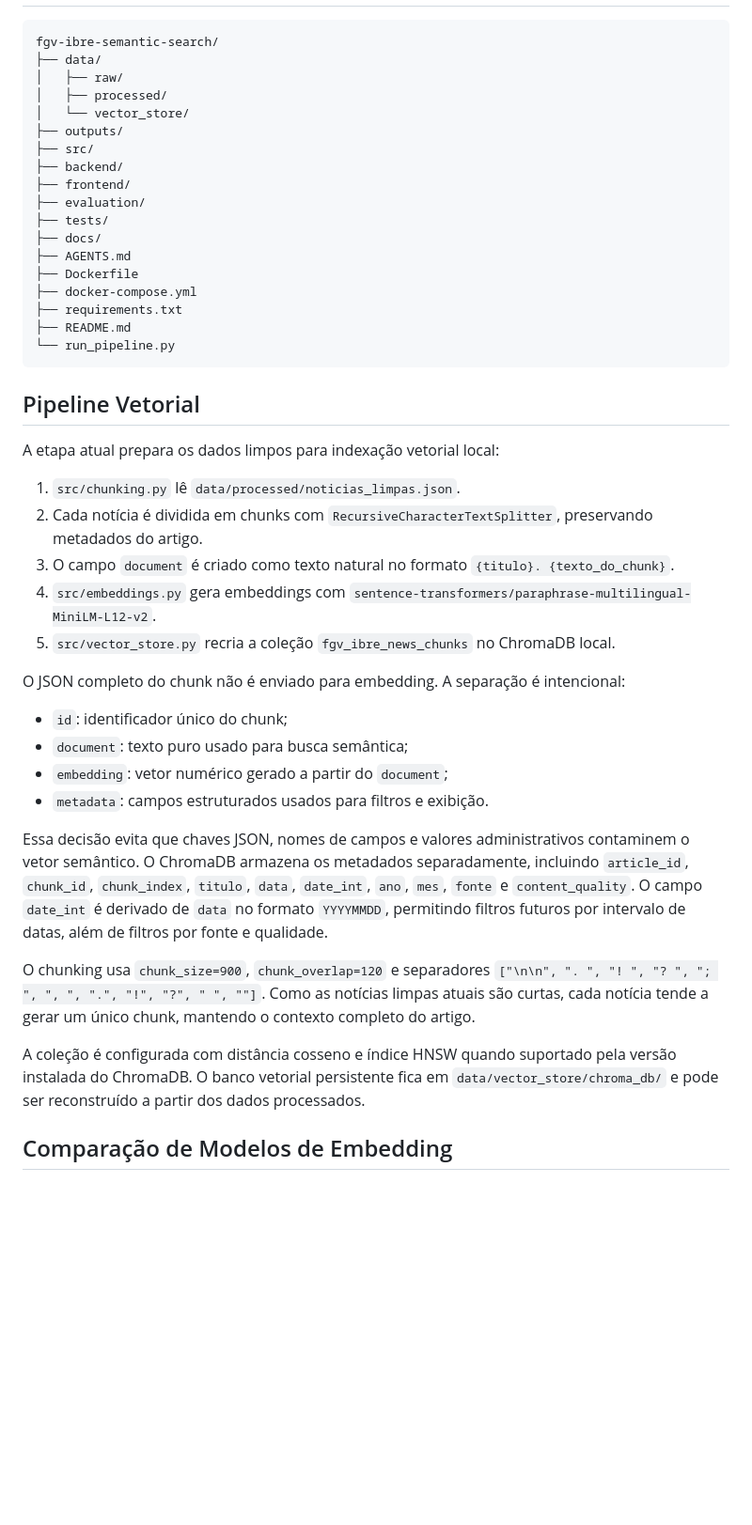
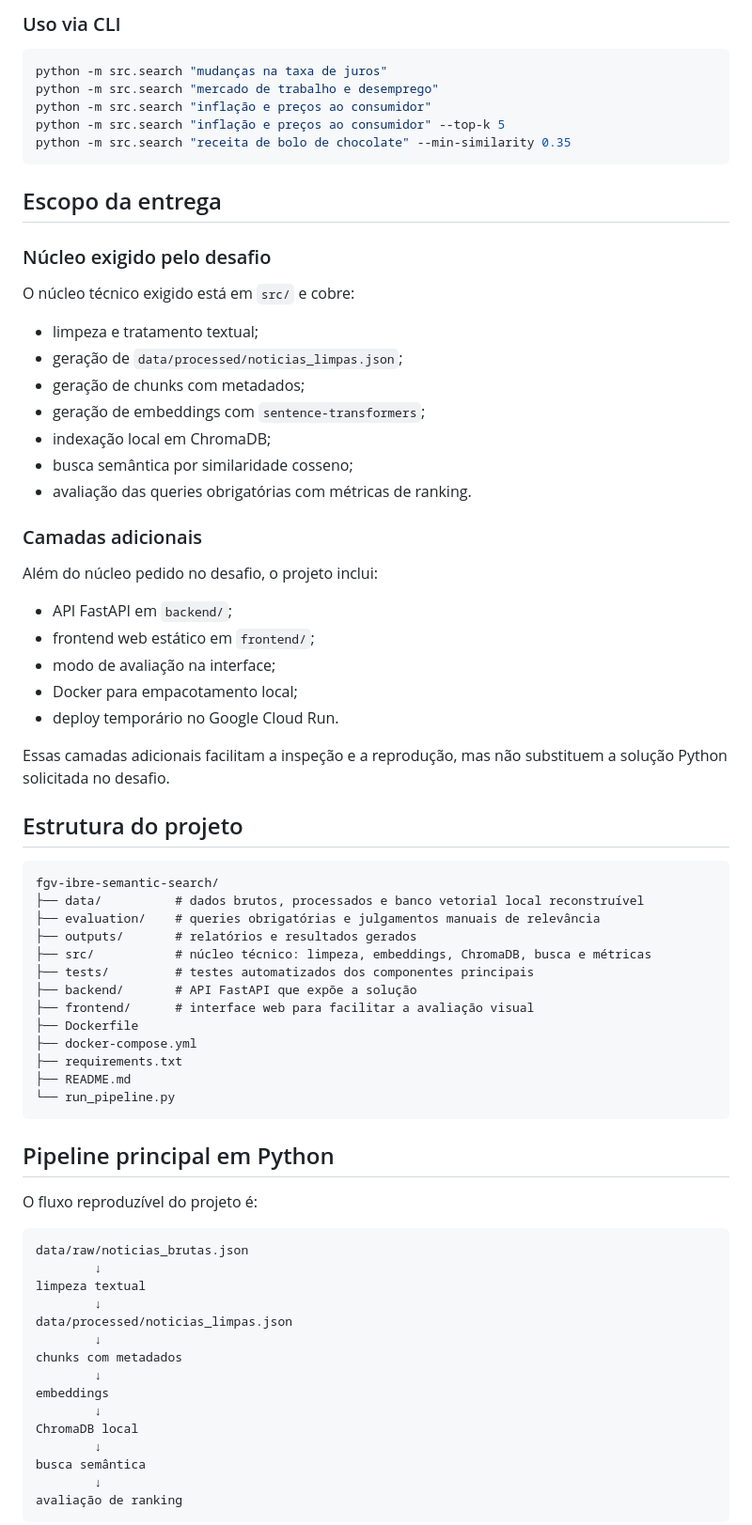
Before and after one commit to MtHenriqueF/fgv-ibre-semantic-search, a Markdown page: README.md, the part around one of its changes. Shown at 94% size. GitHub-like rendering; blank space fills up the shorter version.

Commit message:
docs(readme): finalize technical submission guide

````diff
--- a/README.md
+++ b/README.md
@@ -35,18 +87,50 @@ O banco vetorial utilizado é o ChromaDB local. O projeto não terá autenticaç
+### Uso via CLI
+
+```bash
+python -m src.search "mudanças na taxa de juros"
+python -m src.search "mercado de trabalho e desemprego"
+python -m src.search "inflação e preços ao consumidor"
+python -m src.search "inflação e preços ao consumidor" --top-k 5
+python -m src.search "receita de bolo de chocolate" --min-similarity 0.35
+```
+
+## Escopo da entrega
+
+### Núcleo exigido pelo desafio
+
+O núcleo técnico exigido está em `src/` e cobre:
+
+- limpeza e tratamento textual;
+- geração de `data/processed/noticias_limpas.json`;
+- geração de chunks com metadados;
+- geração de embeddings com `sentence-transformers`;
+- indexação local em ChromaDB;
+- busca semântica por similaridade cosseno;
+- avaliação das queries obrigatórias com métricas de ranking.
+
+### Camadas adicionais
+
+Além do núcleo pedido no desafio, o projeto inclui:
+
+- API FastAPI em `backend/`;
+- frontend web estático em `frontend/`;
+- modo de avaliação na interface;
+- Docker para empacotamento local;
+- deploy temporário no Google Cloud Run.
+
+Essas camadas adicionais facilitam a inspeção e a reprodução, mas não substituem a solução Python solicitada no desafio.
+
+## Estrutura do projeto
 
 ```text
 fgv-ibre-semantic-search/
-├── data/
-│   ├── raw/
-│   ├── processed/
-│   └── vector_store/
-├── outputs/
-├── src/
-├── backend/
-├── frontend/
-├── evaluation/
-├── tests/
-├── docs/
-├── AGENTS.md
+├── data/          # dados brutos, processados e banco vetorial local reconstruível
+├── evaluation/    # queries obrigatórias e julgamentos manuais de relevância
+├── outputs/       # relatórios e resultados gerados
+├── src/           # núcleo técnico: limpeza, embeddings, ChromaDB, busca e métricas
+├── tests/         # testes automatizados dos componentes principais
+├── backend/       # API FastAPI que expõe a solução
+├── frontend/      # interface web para facilitar a avaliação visual
 ├── Dockerfile
 ├── docker-compose.yml
 ├── requirements.txt
@@ -54,28 +138,25 @@ fgv-ibre-semantic-search/
 └── run_pipeline.py
 ```
 
-## Pipeline Vetorial
+## Pipeline principal em Python
 
-A etapa atual prepara os dados limpos para indexação vetorial local:
+O fluxo reproduzível do projeto é:
 
-1. `src/chunking.py` lê `data/processed/noticias_limpas.json`.
-2. Cada notícia é dividida em chunks com `RecursiveCharacterTextSplitter`, preservando metadados do artigo.
-3. O campo `document` é criado como texto natural no formato `{titulo}. {texto_do_chunk}`.
-4. `src/embeddings.py` gera embeddings com `sentence-transformers/paraphrase-multilingual-MiniLM-L12-v2`.
-5. `src/vector_store.py` recria a coleção `fgv_ibre_news_chunks` no ChromaDB local.
+```text
+data/raw/noticias_brutas.json
+        ↓
+limpeza textual
+        ↓
+data/processed/noticias_limpas.json
+        ↓
+chunks com metadados
+        ↓
+embeddings
+        ↓
+ChromaDB local
+        ↓
+busca semântica
+        ↓
+avaliação de ranking
+```
 
-O JSON completo do chunk não é enviado para embedding. A separação é intencional:
-
-- `id`: identificador único do chunk;
-- `document`: texto puro usado para busca semântica;
-- `embedding`: vetor numérico gerado a partir do `document`;
-- `metadata`: campos estruturados usados para filtros e exibição.
-
-Essa decisão evita que chaves JSON, nomes de campos e valores administrativos contaminem o vetor semântico. O ChromaDB armazena os metadados separadamente, incluindo `article_id`, `chunk_id`, `chunk_index`, `titulo`, `data`, `date_int`, `ano`, `mes`, `fonte` e `content_quality`. O campo `date_int` é derivado de `data` no formato `YYYYMMDD`, permitindo filtros futuros por intervalo de datas, além de filtros por fonte e qualidade.
-
-O chunking usa `chunk_size=900`, `chunk_overlap=120` e separadores `["\n\n", ". ", "! ", "? ", "; ", ", ", ".", "!", "?", " ", ""]`. Como as notícias limpas atuais são curtas, cada notícia tende a gerar um único chunk, mantendo o contexto completo do artigo.
-
-A coleção é configurada com distância cosseno e índice HNSW quando suportado pela versão instalada do ChromaDB. O banco vetorial persistente fica em `data/vector_store/chroma_db/` e pode ser reconstruído a partir dos dados processados.
-
-## Comparação de Modelos de Embedding
-
````
Also changed, not shown: other parts of README.md (+143 -228 lines).
